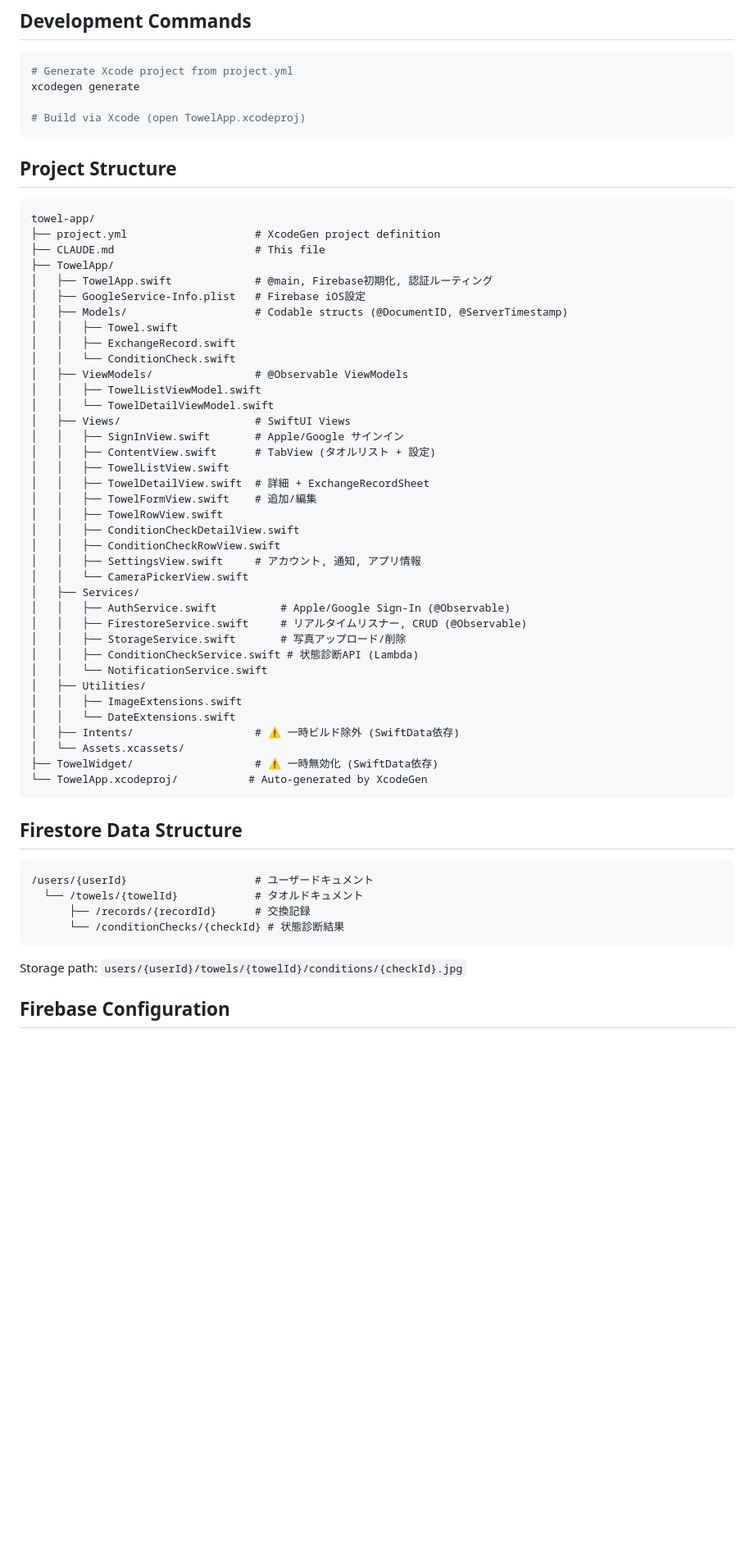
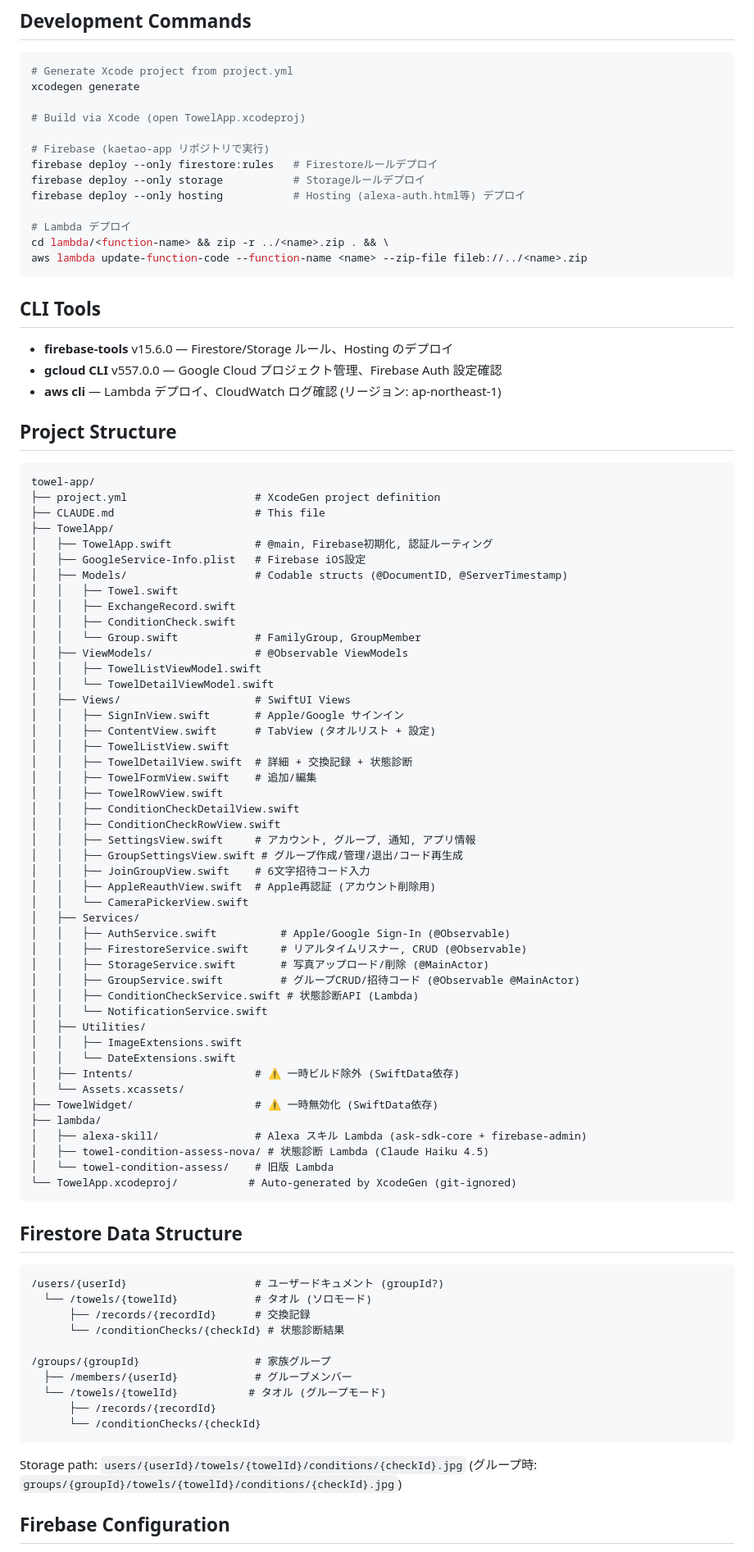
Before and after one commit to nawa-10half/towel-app, a Markdown page: CLAUDE.md, the part around one of its changes. Shown at 82% size. Rendered like a GitHub page; blank space fills up the shorter version.

Commit message:
Update CLAUDE.md to reflect current project state
- Add family group sharing (Group model, GroupService, group views)
- Add Firestore group data structure and storage paths
- Add lambda/ directory (Alexa skill, condition assessment)
- Add CLI tools section (firebase-tools, gcloud, aws cli)
- Add Firebase deploy and Lambda deploy commands
- Remove outdated "family sharing not implemented" note
- Add Alexa skill ID and API Gateway details

Co-Authored-By: Claude Opus 4.6 <noreply@anthropic.com>

````diff
--- a/CLAUDE.md
+++ b/CLAUDE.md
@@ -25,7 +25,22 @@ This file provides guidance to Claude Code (claude.ai/code) when working with co
 xcodegen generate
 
 # Build via Xcode (open TowelApp.xcodeproj)
+
+# Firebase (kaetao-app リポジトリで実行)
+firebase deploy --only firestore:rules   # Firestoreルールデプロイ
+firebase deploy --only storage           # Storageルールデプロイ
+firebase deploy --only hosting           # Hosting (alexa-auth.html等) デプロイ
+
+# Lambda デプロイ
+cd lambda/<function-name> && zip -r ../<name>.zip . && \
+aws lambda update-function-code --function-name <name> --zip-file fileb://../<name>.zip
 ```
+
+## CLI Tools
+
+- **firebase-tools** v15.6.0 — Firestore/Storage ルール、Hosting のデプロイ
+- **gcloud CLI** v557.0.0 — Google Cloud プロジェクト管理、Firebase Auth 設定確認
+- **aws cli** — Lambda デプロイ、CloudWatch ログ確認 (リージョン: ap-northeast-1)
 
 ## Project Structure
 
@@ -39,7 +54,8 @@ towel-app/
 │   ├── Models/                    # Codable structs (@DocumentID, @ServerTimestamp)
 │   │   ├── Towel.swift
 │   │   ├── ExchangeRecord.swift
-│   │   └── ConditionCheck.swift
+│   │   ├── ConditionCheck.swift
+│   │   └── Group.swift            # FamilyGroup, GroupMember
 │   ├── ViewModels/                # @Observable ViewModels
 │   │   ├── TowelListViewModel.swift
 │   │   └── TowelDetailViewModel.swift
@@ -47,17 +63,21 @@ towel-app/
 │   │   ├── SignInView.swift       # Apple/Google サインイン
 │   │   ├── ContentView.swift      # TabView (タオルリスト + 設定)
 │   │   ├── TowelListView.swift
-│   │   ├── TowelDetailView.swift  # 詳細 + ExchangeRecordSheet
+│   │   ├── TowelDetailView.swift  # 詳細 + 交換記録 + 状態診断
 │   │   ├── TowelFormView.swift    # 追加/編集
 │   │   ├── TowelRowView.swift
 │   │   ├── ConditionCheckDetailView.swift
 │   │   ├── ConditionCheckRowView.swift
-│   │   ├── SettingsView.swift     # アカウント, 通知, アプリ情報
+│   │   ├── SettingsView.swift     # アカウント, グループ, 通知, アプリ情報
+│   │   ├── GroupSettingsView.swift # グループ作成/管理/退出/コード再生成
+│   │   ├── JoinGroupView.swift    # 6文字招待コード入力
+│   │   ├── AppleReauthView.swift  # Apple再認証 (アカウント削除用)
 │   │   └── CameraPickerView.swift
 │   ├── Services/
 │   │   ├── AuthService.swift          # Apple/Google Sign-In (@Observable)
 │   │   ├── FirestoreService.swift     # リアルタイムリスナー, CRUD (@Observable)
-│   │   ├── StorageService.swift       # 写真アップロード/削除
+│   │   ├── StorageService.swift       # 写真アップロード/削除 (@MainActor)
+│   │   ├── GroupService.swift         # グループCRUD/招待コード (@Observable @MainActor)
 │   │   ├── ConditionCheckService.swift # 状態診断API (Lambda)
 │   │   └── NotificationService.swift
 │   ├── Utilities/
@@ -66,19 +86,30 @@ towel-app/
 │   ├── Intents/                   # ⚠️ 一時ビルド除外 (SwiftData依存)
 │   └── Assets.xcassets/
 ├── TowelWidget/                   # ⚠️ 一時無効化 (SwiftData依存)
-└── TowelApp.xcodeproj/           # Auto-generated by XcodeGen
+├── lambda/
+│   ├── alexa-skill/               # Alexa スキル Lambda (ask-sdk-core + firebase-admin)
+│   ├── towel-condition-assess-nova/ # 状態診断 Lambda (Claude Haiku 4.5)
+│   └── towel-condition-assess/    # 旧版 Lambda
+└── TowelApp.xcodeproj/           # Auto-generated by XcodeGen (git-ignored)
 ```
 
 ## Firestore Data Structure
 
 ```
-/users/{userId}                    # ユーザードキュメント
-  └── /towels/{towelId}            # タオルドキュメント
+/users/{userId}                    # ユーザードキュメント (groupId?)
+  └── /towels/{towelId}            # タオル (ソロモード)
       ├── /records/{recordId}      # 交換記録
       └── /conditionChecks/{checkId} # 状態診断結果
+
+/groups/{groupId}                  # 家族グループ
+  ├── /members/{userId}            # グループメンバー
+  └── /towels/{towelId}           # タオル (グループモード)
+      ├── /records/{recordId}
+      └── /conditionChecks/{checkId}
 ```
 
 Storage path: `users/{userId}/towels/{towelId}/conditions/{checkId}.jpg`
+(グループ時: `groups/{groupId}/towels/{towelId}/conditions/{checkId}.jpg`)
 
 ## Firebase Configuration
 
````
Also changed, not shown: other parts of CLAUDE.md (+8 -5 lines).
